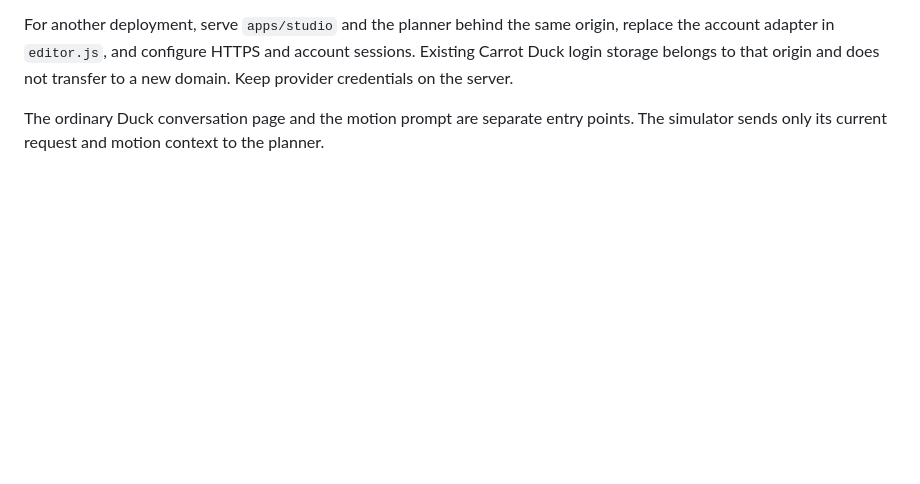
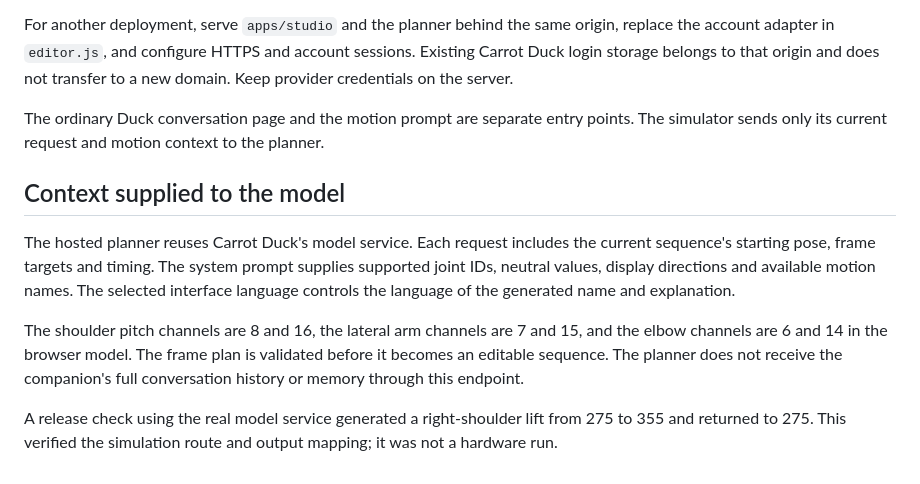
Before and after one commit to carrotduck/carrot-goose, a Markdown page: docs/integration.md, the part around the change. Drawn GitHub-style; blank space fills up the shorter version.

```diff
--- a/docs/integration.md
+++ b/docs/integration.md
@@ -11,3 +11,11 @@ The hosted workbench is at `https://carrotgoose.online/`. Use the sign-in dialog
 For another deployment, serve `apps/studio` and the planner behind the same origin, replace the account adapter in `editor.js`, and configure HTTPS and account sessions. Existing Carrot Duck login storage belongs to that origin and does not transfer to a new domain. Keep provider credentials on the server.
 
 The ordinary Duck conversation page and the motion prompt are separate entry points. The simulator sends only its current request and motion context to the planner.
+
+## Context supplied to the model
+
+The hosted planner reuses Carrot Duck's model service. Each request includes the current sequence's starting pose, frame targets and timing. The system prompt supplies supported joint IDs, neutral values, display directions and available motion names. The selected interface language controls the language of the generated name and explanation.
+
+The shoulder pitch channels are 8 and 16, the lateral arm channels are 7 and 15, and the elbow channels are 6 and 14 in the browser model. The frame plan is validated before it becomes an editable sequence. The planner does not receive the companion's full conversation history or memory through this endpoint.
+
+A release check using the real model service generated a right-shoulder lift from 275 to 355 and returned to 275. This verified the simulation route and output mapping; it was not a hardware run.
```
Also changed, not shown: README.md (+2 -0 lines), docs/workbench.png, 12 other files.
